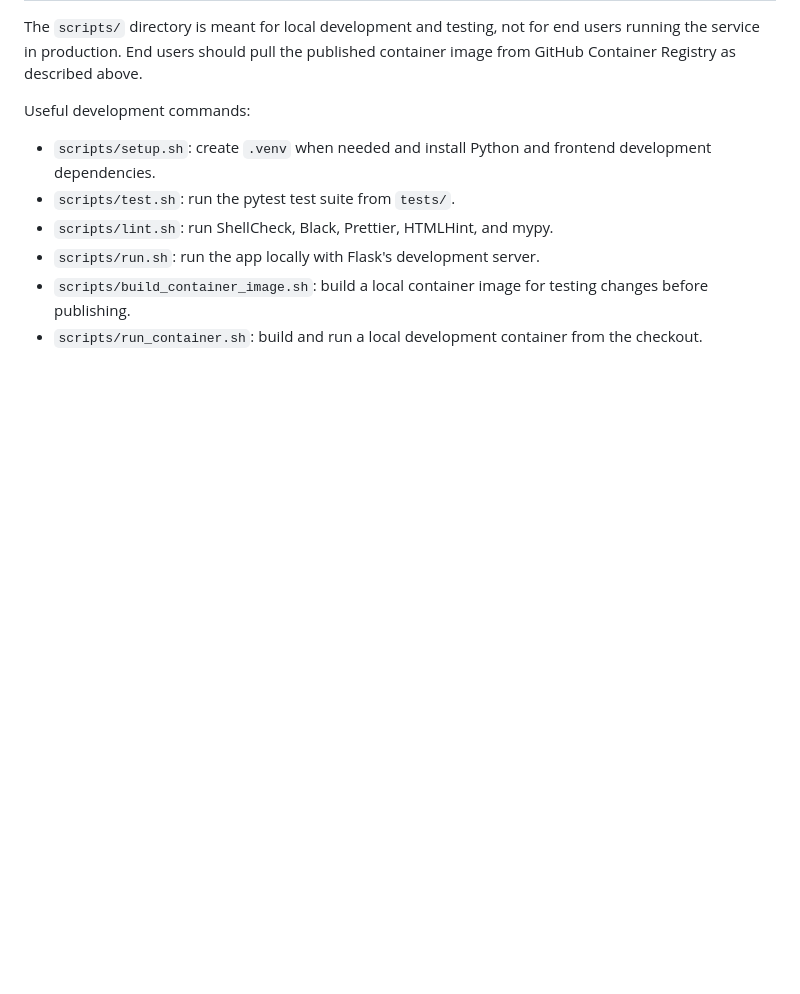
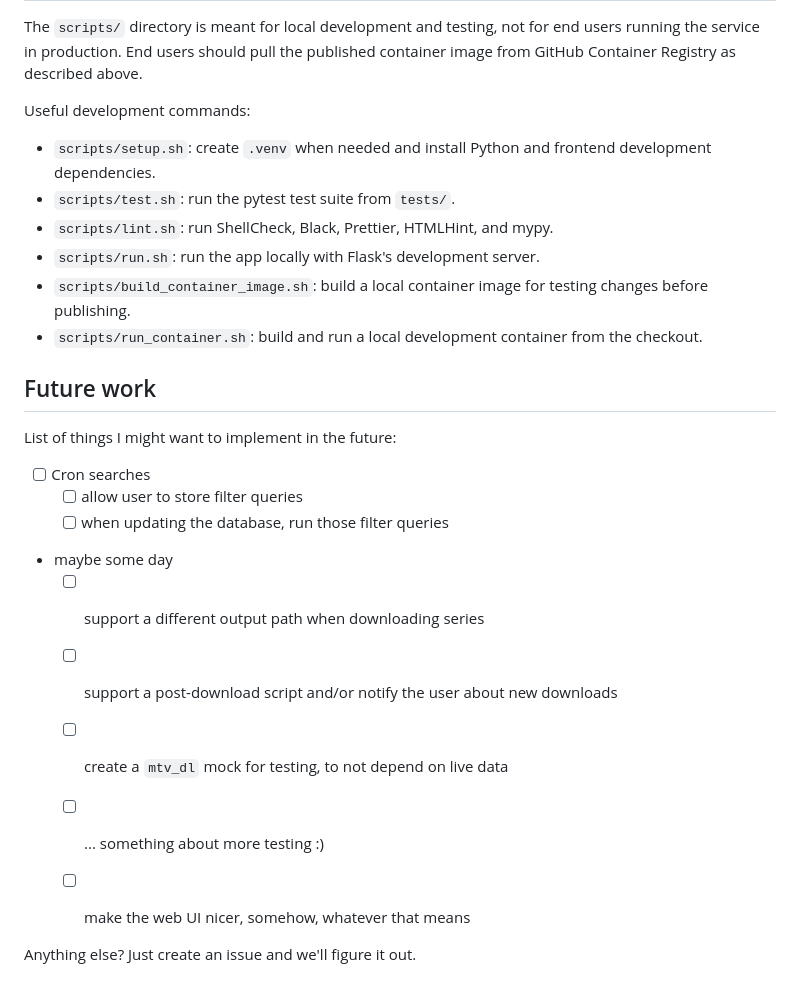
Before and after one commit to ChristianKuehnel/mtv_dl_web, a Markdown page: README.md, the part around one of its changes. Drawn GitHub-style; blank space fills up the shorter version.

```diff
--- a/README.md
+++ b/README.md
@@ -218,3 +190,21 @@ Useful development commands:
   changes before publishing.
 - `scripts/run_container.sh`: build and run a local development container from
   the checkout.
+
+
+## Future work
+
+List of things I might want to implement in the future:
+
+* [ ] Cron searches
+    * [ ] allow user to store filter queries
+    * [ ] when updating the database, run those filter queries
+* maybe some day
+    * [ ] support a different output path when downloading series
+    * [ ] support a post-download script and/or notify the user about new downloads
+    * [ ] create a `mtv_dl` mock for testing, to not depend on live data
+    * [ ] ... something about more testing :)
+    * [ ] make the web UI nicer, somehow, whatever that means
+
+
+Anything else? Just create an issue and we'll figure it out.
```
Also changed, not shown: other parts of README.md (+2 -30 lines).
